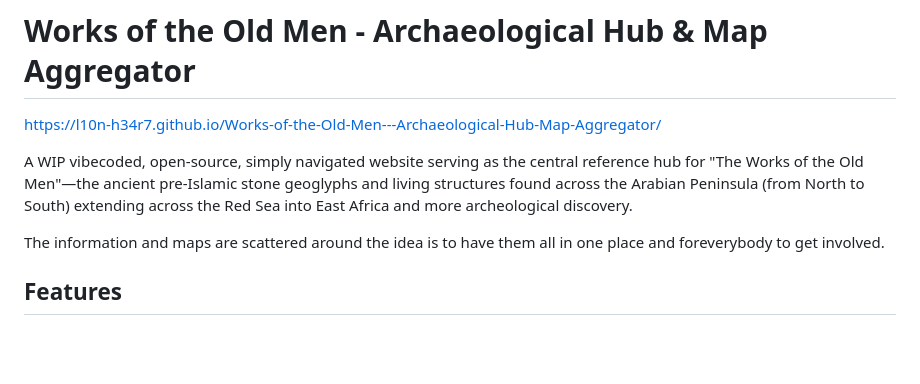
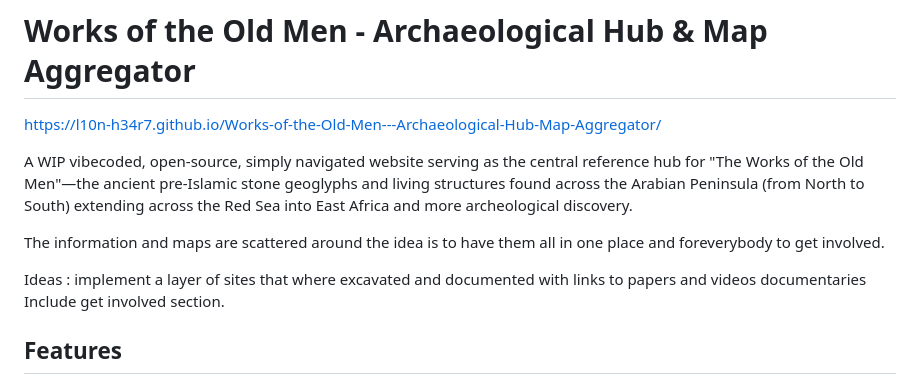
Before and after one commit to L10n-H34r7/Works-of-the-Old-Men---Archaeological-Hub-Map-Aggregator, a Markdown page: README.md, the part around the change. GitHub-like rendering; blank space fills up the shorter version.

```diff
--- a/README.md
+++ b/README.md
@@ -5,6 +5,10 @@ https://l10n-h34r7.github.io/Works-of-the-Old-Men---Archaeological-Hub-Map-Aggre
 A WIP vibecoded, open-source, simply navigated website serving as the central reference hub for "The Works of the Old Men"—the ancient pre-Islamic stone geoglyphs and living structures found across the Arabian Peninsula (from North to South) extending across the Red Sea into East Africa and more archeological discovery.
 
 The information and maps are scattered around the idea is to have them all in one place and foreverybody to get involved.
+
+Ideas : implement a layer of sites that where excavated and documented with links to papers and videos documentaries
+Include get involved section.
+
 
 ## Features
 
```
